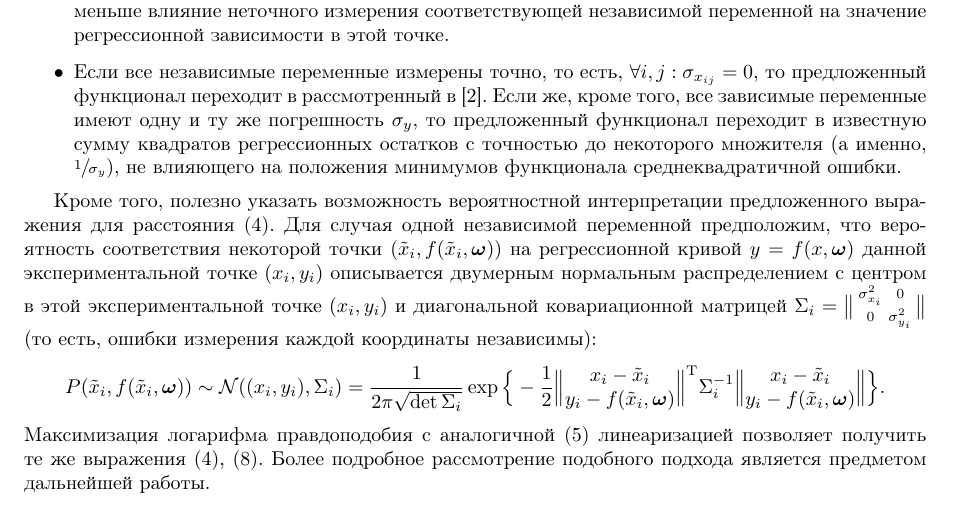
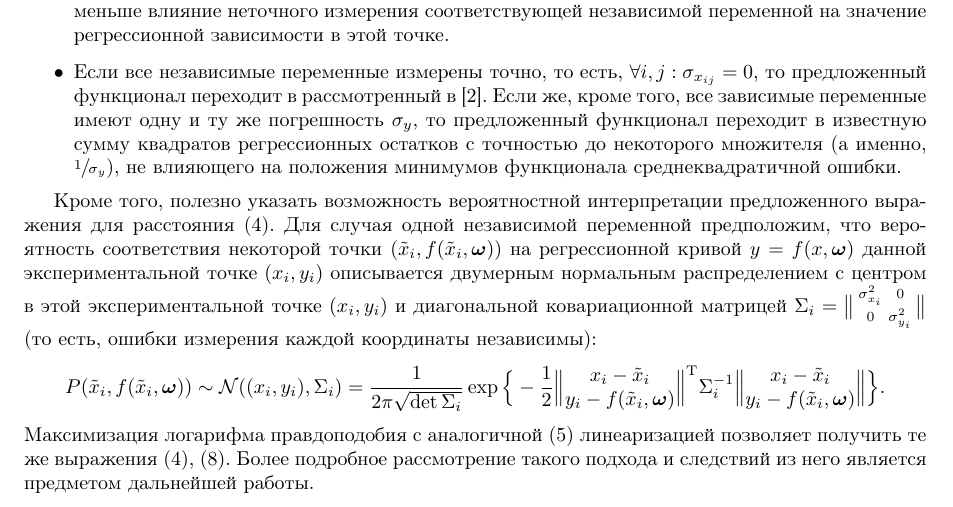
Before and after one commit to 0xd34df00d/RefractOptics, a LaTeX paper (doc/Rudoy2014LevMar.tex): part of page 4 of 12, cut so that both start at the same text. Compiled offline with pdfLaTeX.

Commit message:
[2014LevMar] Text style fixes.

```diff
--- a/doc/Rudoy2014LevMar.tex
+++ b/doc/Rudoy2014LevMar.tex
@@ -395,9 +395,11 @@ $\Sigma_i = \big\| \begin{smallmatrix} \sigma_{x_i}^2 & 0 \\ 0 & \sigma_{y_i}^2
 						\Big\|\begin{matrix} x_i - \tilde{x}_i \\ y_i - f(\tilde{x}_i, \bomega) \end{matrix}\Big\|
 				 \Big\}.
 \]
-Максимизация логарифма правдоподобия с аналогичной \eqref{eq:f_linear} линеаризацией позволяет получить
-те же выражения \eqref{eq:dist0}, \eqref{eq:s}. Более подробное рассмотрение подобного
-подхода является предметом дальнейшей работы.
+Максимизация логарифма правдоподобия
+с аналогичной \eqref{eq:f_linear} линеаризацией
+позволяет получить те же выражения \eqref{eq:dist0}, \eqref{eq:s}.
+Более подробное рассмотрение такого подхода
+и следствий из него является предметом дальнейшей работы.
 
 \section{Метод оптимизации предложенного функционала}
 
```
